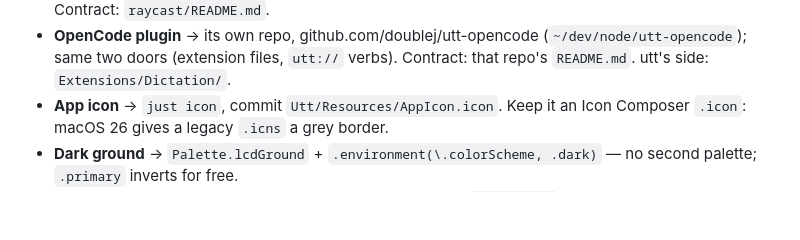
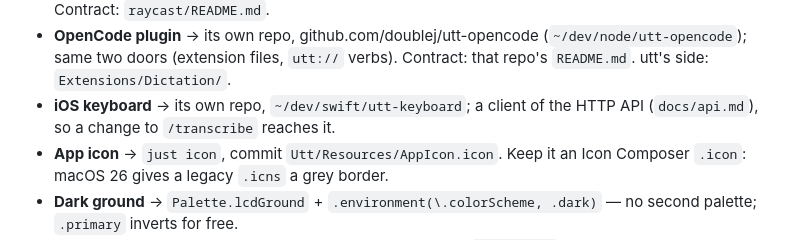
Before and after one commit to doublej/utt, a Markdown page: CLAUDE.md, the part around the change. Rendered like a GitHub page; blank space fills up the shorter version.

Commit message:
docs: point to the iOS keyboard repo

```diff
--- a/CLAUDE.md
+++ b/CLAUDE.md
@@ -47,6 +47,8 @@ System, Transcription, Extensions, App) and `.claude/rules/`. Global:
 - **OpenCode plugin** → its own repo, github.com/doublej/utt-opencode
   (`~/dev/node/utt-opencode`); same two doors (extension files, `utt://` verbs).
   Contract: that repo's `README.md`. utt's side: `Extensions/Dictation/`.
+- **iOS keyboard** → its own repo, `~/dev/swift/utt-keyboard`; a client of the
+  HTTP API (`docs/api.md`), so a change to `/transcribe` reaches it.
 - **App icon** → `just icon`, commit `Utt/Resources/AppIcon.icon`. Keep it an
   Icon Composer `.icon`: macOS 26 gives a legacy `.icns` a grey border.
 - **Dark ground** → `Palette.lcdGround` + `.environment(\.colorScheme, .dark)` — no second palette; `.primary` inverts for free.
```
